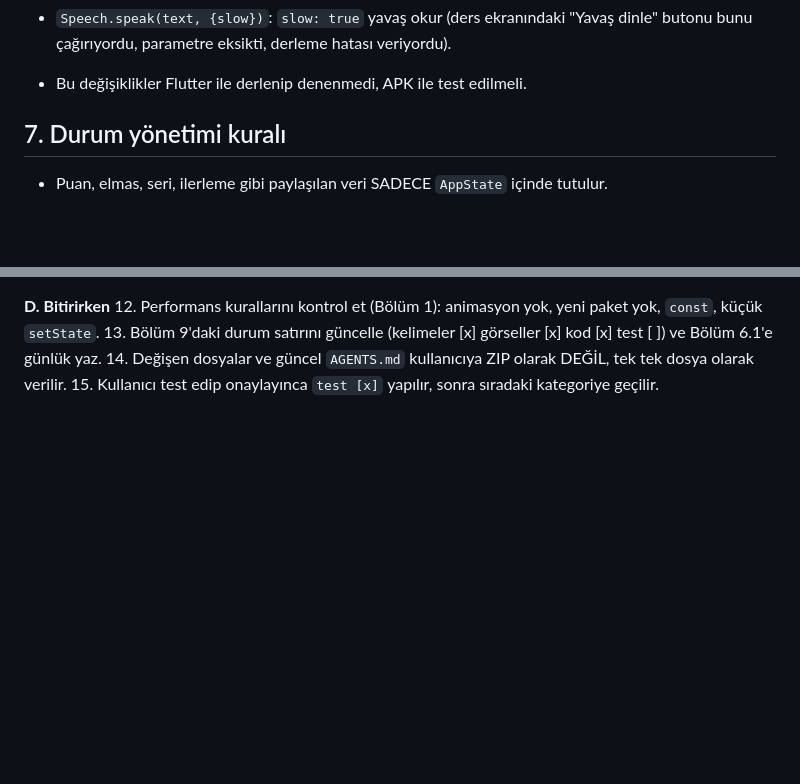
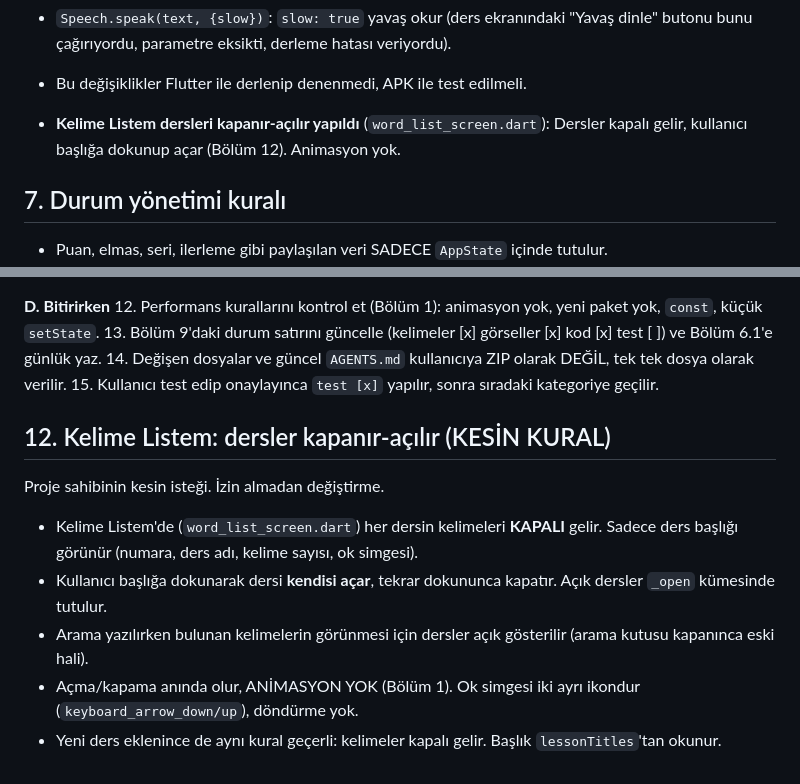
Before and after one commit to cngz190505/hop-english, a Markdown page: AGENTS.md, 2 parts joined by grey strips. Rendered like a GitHub page; blank space fills up the shorter version.

```diff
--- a/AGENTS.md
+++ b/AGENTS.md
@@ -239,6 +239,7 @@ Her değişiklikten sonra buraya yazılır ve güncel AGENTS.md kullanıcıya do
   `Fx.press()` (sert darbe: `ChunkyButton` her basışta). Cihaz desteklemezse eski `HapticFeedback` yöntemi yedek.
 - `Speech.speak(text, {slow})`: `slow: true` yavaş okur (ders ekranındaki "Yavaş dinle" butonu bunu çağırıyordu, parametre eksikti, derleme hatası veriyordu).
 - Bu değişiklikler Flutter ile derlenip denenmedi, APK ile test edilmeli.
+- **Kelime Listem dersleri kapanır-açılır yapıldı** (`word_list_screen.dart`): Dersler kapalı gelir, kullanıcı başlığa dokunup açar (Bölüm 12). Animasyon yok.
 
 ## 7. Durum yönetimi kuralı
 
@@ -353,3 +354,14 @@ Yeni kategori = yeni ders (Bölüm 9 sırasıyla). Bir önceki ders kullanıcı
 13. Bölüm 9'daki durum satırını güncelle (kelimeler [x] görseller [x] kod [x] test [ ]) ve Bölüm 6.1'e günlük yaz.
 14. Değişen dosyalar ve güncel `AGENTS.md` kullanıcıya ZIP olarak DEĞİL, tek tek dosya olarak verilir.
 15. Kullanıcı test edip onaylayınca `test [x]` yapılır, sonra sıradaki kategoriye geçilir.
+
+## 12. Kelime Listem: dersler kapanır-açılır (KESİN KURAL)
+
+Proje sahibinin kesin isteği. İzin almadan değiştirme.
+
+- Kelime Listem'de (`word_list_screen.dart`) her dersin kelimeleri **KAPALI** gelir. Sadece ders başlığı görünür
+  (numara, ders adı, kelime sayısı, ok simgesi).
+- Kullanıcı başlığa dokunarak dersi **kendisi açar**, tekrar dokununca kapatır. Açık dersler `_open` kümesinde tutulur.
+- Arama yazılırken bulunan kelimelerin görünmesi için dersler açık gösterilir (arama kutusu kapanınca eski hali).
+- Açma/kapama anında olur, ANİMASYON YOK (Bölüm 1). Ok simgesi iki ayrı ikondur (`keyboard_arrow_down/up`), döndürme yok.
+- Yeni ders eklenince de aynı kural geçerli: kelimeler kapalı gelir. Başlık `lessonTitles`'tan okunur.
```
